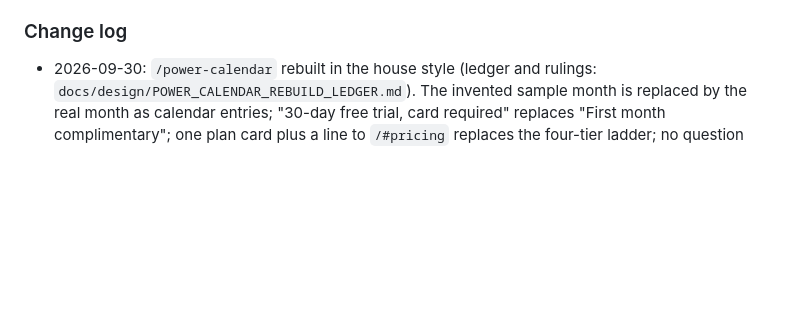
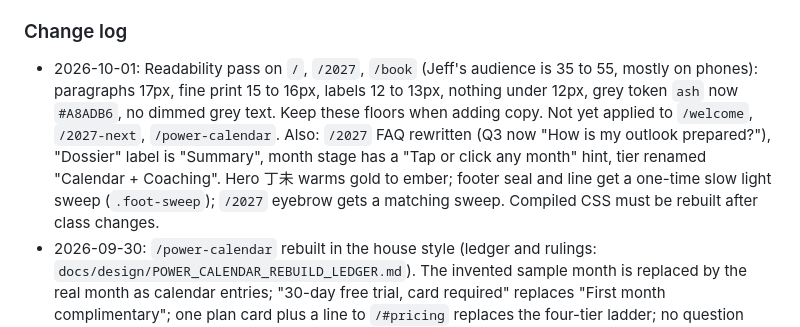
Before and after one commit to jefferyseah-max/jeff-seah-website, a Markdown page: CLAUDE.md, the part around the change. Drawn GitHub-style; blank space fills up the shorter version.

Commit message:
Log 2026-10-01 readability and animation changes in CLAUDE.md
Co-Authored-By: Claude Sonnet 5.5 <noreply@anthropic.com>

```diff
--- a/CLAUDE.md
+++ b/CLAUDE.md
@@ -80,6 +80,12 @@ integration points): `docs/SITE_ARCHITECTURE.md`. Read it before CRM or design w
   Stripe fulfillment method has been tested. Jeff still needs to approve copy and footer address.
 
 ### Change log
+- 2026-10-01: Readability pass on `/`, `/2027`, `/book` (Jeff's audience is 35 to 55, mostly on phones): paragraphs 17px,
+  fine print 15 to 16px, labels 12 to 13px, nothing under 12px, grey token `ash` now `#A8ADB6`, no dimmed grey text.
+  Keep these floors when adding copy. Not yet applied to `/welcome`, `/2027-next`, `/power-calendar`.
+  Also: `/2027` FAQ rewritten (Q3 now "How is my outlook prepared?"), "Dossier" label is "Summary", month stage has a
+  "Tap or click any month" hint, tier renamed "Calendar + Coaching". Hero 丁未 warms gold to ember; footer seal and line get a
+  one-time slow light sweep (`.foot-sweep`); `/2027` eyebrow gets a matching sweep. Compiled CSS must be rebuilt after class changes.
 - 2026-09-30: `/power-calendar` rebuilt in the house style (ledger and rulings:
   `docs/design/POWER_CALENDAR_REBUILD_LEDGER.md`). The invented sample month is replaced by the real month
   as calendar entries; "30-day free trial, card required" replaces "First month complimentary"; one plan
```
